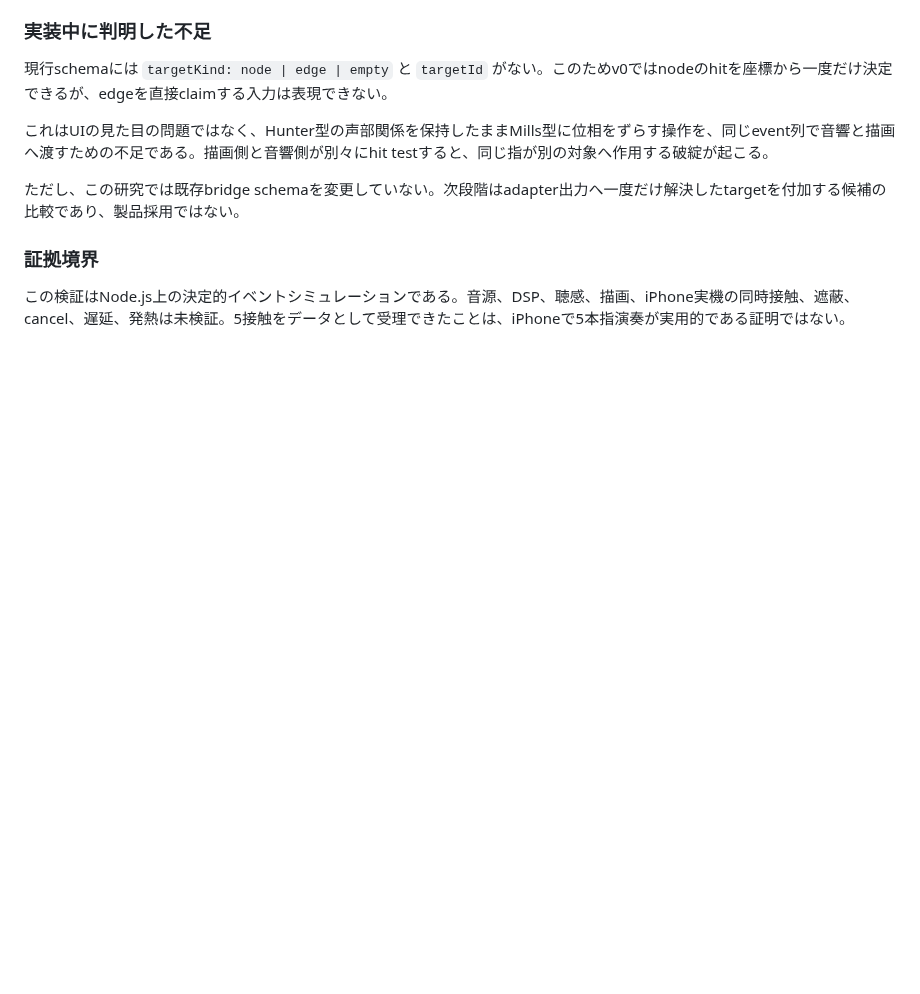
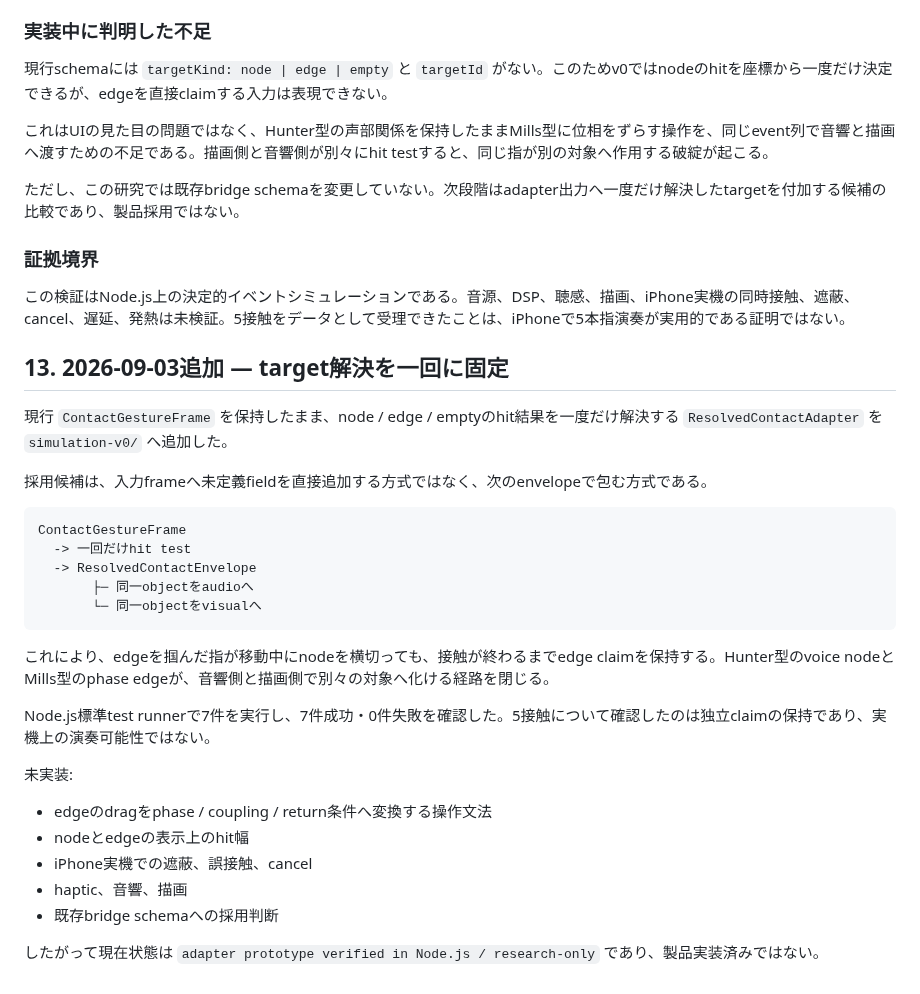
Before and after one commit to daken123-gif/sound-lab, a Markdown page: research/20260902-parallel-music-analysis/README.md, the part around the change. Drawn GitHub-style; blank space fills up the shorter version.

Commit message:
research: record single target resolution prototype

````diff
--- a/research/20260902-parallel-music-analysis/README.md
+++ b/research/20260902-parallel-music-analysis/README.md
@@ -413,3 +413,32 @@ fail 0
 ### 証拠境界
 
 この検証はNode.js上の決定的イベントシミュレーションである。音源、DSP、聴感、描画、iPhone実機の同時接触、遮蔽、cancel、遅延、発熱は未検証。5接触をデータとして受理できたことは、iPhoneで5本指演奏が実用的である証明ではない。
+
+
+## 13. 2026-09-03追加 — target解決を一回に固定
+
+現行 `ContactGestureFrame` を保持したまま、node / edge / emptyのhit結果を一度だけ解決する `ResolvedContactAdapter` を `simulation-v0/` へ追加した。
+
+採用候補は、入力frameへ未定義fieldを直接追加する方式ではなく、次のenvelopeで包む方式である。
+
+```text
+ContactGestureFrame
+  -> 一回だけhit test
+  -> ResolvedContactEnvelope
+       ├─ 同一objectをaudioへ
+       └─ 同一objectをvisualへ
+```
+
+これにより、edgeを掴んだ指が移動中にnodeを横切っても、接触が終わるまでedge claimを保持する。Hunter型のvoice nodeとMills型のphase edgeが、音響側と描画側で別々の対象へ化ける経路を閉じる。
+
+Node.js標準test runnerで7件を実行し、7件成功・0件失敗を確認した。5接触について確認したのは独立claimの保持であり、実機上の演奏可能性ではない。
+
+未実装:
+
+- edgeのdragをphase / coupling / return条件へ変換する操作文法
+- nodeとedgeの表示上のhit幅
+- iPhone実機での遮蔽、誤接触、cancel
+- haptic、音響、描画
+- 既存bridge schemaへの採用判断
+
+したがって現在状態は `adapter prototype verified in Node.js / research-only` であり、製品実装済みではない。
````
